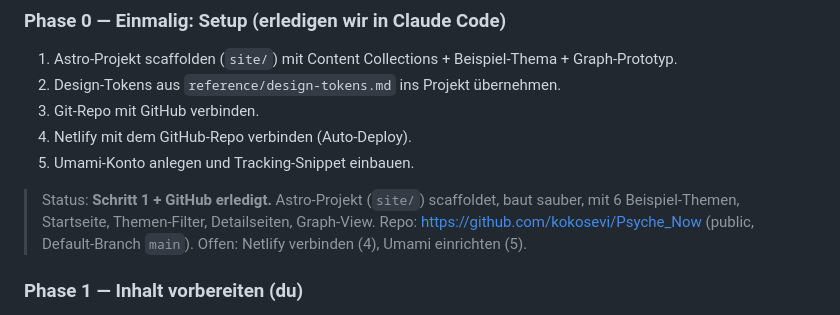
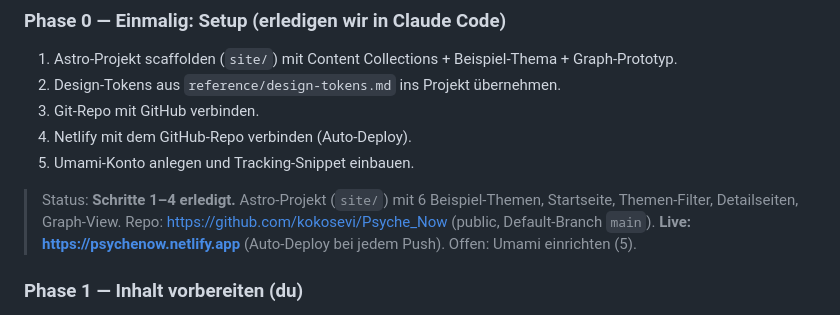
Before and after one commit to kokosevi/Psyche_Now, a Markdown page: docs/WORKFLOW.md, the part around the change. GitHub-like rendering.

Commit message:
Doku: Seite live auf Netlify, Status aktualisiert
Co-Authored-By: Claude Opus 4.8 (1M context) <noreply@anthropic.com>

```diff
--- a/docs/WORKFLOW.md
+++ b/docs/WORKFLOW.md
@@ -91,10 +91,11 @@ verlassen:
 4. Netlify mit dem GitHub-Repo verbinden (Auto-Deploy).
 5. Umami-Konto anlegen und Tracking-Snippet einbauen.
 
-> Status: **Schritt 1 + GitHub erledigt.** Astro-Projekt (`site/`) scaffoldet, baut
-> sauber, mit 6 Beispiel-Themen, Startseite, Themen-Filter, Detailseiten, Graph-View.
+> Status: **Schritte 1–4 erledigt.** Astro-Projekt (`site/`) mit 6 Beispiel-Themen,
+> Startseite, Themen-Filter, Detailseiten, Graph-View.
 > Repo: https://github.com/kokosevi/Psyche_Now (public, Default-Branch `main`).
-> Offen: Netlify verbinden (4), Umami einrichten (5).
+> **Live: https://psychenow.netlify.app** (Auto-Deploy bei jedem Push).
+> Offen: Umami einrichten (5).
 
 ### Phase 1 — Inhalt vorbereiten (du)
 
```
